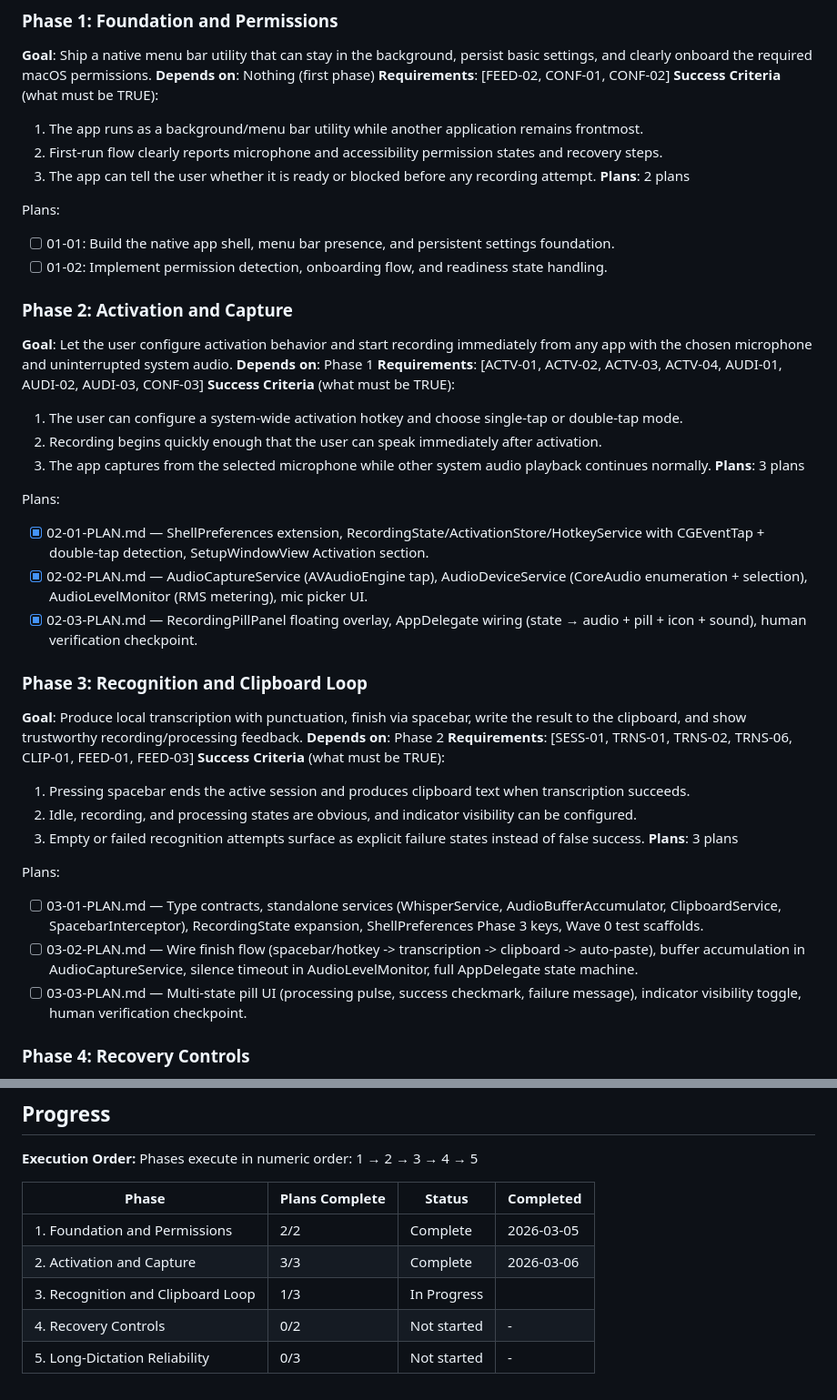
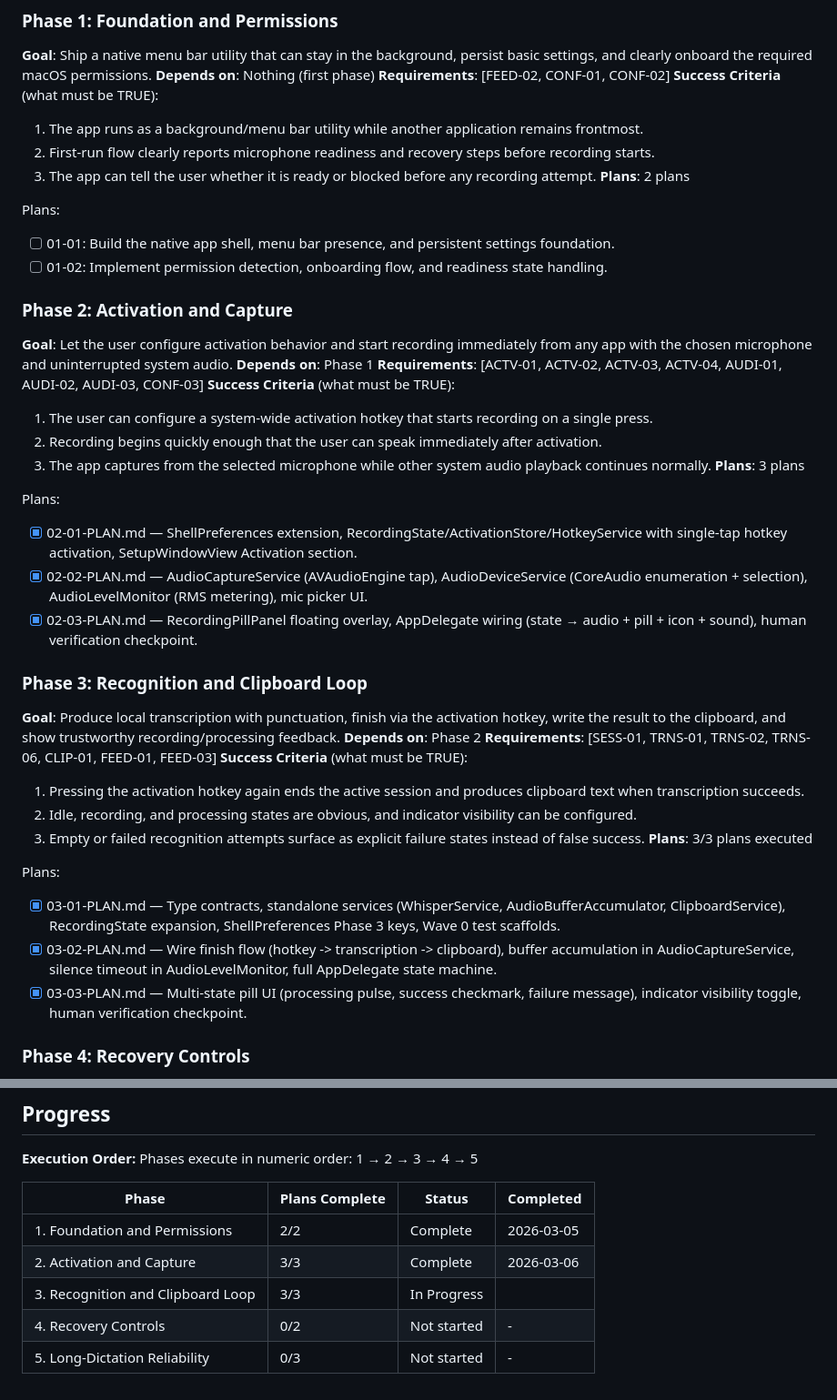
Before and after one commit to SubjectCarterSoftware/mouth-keyboard, a Markdown page: .planning/ROADMAP.md, 2 parts joined by grey strips. Shown at 91% size. Drawn GitHub-style.

```diff
--- a/.planning/ROADMAP.md
+++ b/.planning/ROADMAP.md
@@ -26,7 +26,7 @@ Decimal phases appear between their surrounding integers in numeric order.
 **Requirements**: [FEED-02, CONF-01, CONF-02]
 **Success Criteria** (what must be TRUE):
   1. The app runs as a background/menu bar utility while another application remains frontmost.
-  2. First-run flow clearly reports microphone and accessibility permission states and recovery steps.
+  2. First-run flow clearly reports microphone readiness and recovery steps before recording starts.
   3. The app can tell the user whether it is ready or blocked before any recording attempt.
 **Plans**: 2 plans
 
@@ -39,30 +39,30 @@ Plans:
 **Depends on**: Phase 1
 **Requirements**: [ACTV-01, ACTV-02, ACTV-03, ACTV-04, AUDI-01, AUDI-02, AUDI-03, CONF-03]
 **Success Criteria** (what must be TRUE):
-  1. The user can configure a system-wide activation hotkey and choose single-tap or double-tap mode.
+  1. The user can configure a system-wide activation hotkey that starts recording on a single press.
   2. Recording begins quickly enough that the user can speak immediately after activation.
   3. The app captures from the selected microphone while other system audio playback continues normally.
 **Plans**: 3 plans
 
 Plans:
-- [x] 02-01-PLAN.md — ShellPreferences extension, RecordingState/ActivationStore/HotkeyService with CGEventTap + double-tap detection, SetupWindowView Activation section.
+- [x] 02-01-PLAN.md — ShellPreferences extension, RecordingState/ActivationStore/HotkeyService with single-tap hotkey activation, SetupWindowView Activation section.
 - [x] 02-02-PLAN.md — AudioCaptureService (AVAudioEngine tap), AudioDeviceService (CoreAudio enumeration + selection), AudioLevelMonitor (RMS metering), mic picker UI.
 - [x] 02-03-PLAN.md — RecordingPillPanel floating overlay, AppDelegate wiring (state → audio + pill + icon + sound), human verification checkpoint.
 
 ### Phase 3: Recognition and Clipboard Loop
-**Goal**: Produce local transcription with punctuation, finish via spacebar, write the result to the clipboard, and show trustworthy recording/processing feedback.
+**Goal**: Produce local transcription with punctuation, finish via the activation hotkey, write the result to the clipboard, and show trustworthy recording/processing feedback.
 **Depends on**: Phase 2
 **Requirements**: [SESS-01, TRNS-01, TRNS-02, TRNS-06, CLIP-01, FEED-01, FEED-03]
 **Success Criteria** (what must be TRUE):
-  1. Pressing spacebar ends the active session and produces clipboard text when transcription succeeds.
+  1. Pressing the activation hotkey again ends the active session and produces clipboard text when transcription succeeds.
   2. Idle, recording, and processing states are obvious, and indicator visibility can be configured.
   3. Empty or failed recognition attempts surface as explicit failure states instead of false success.
-**Plans**: 3 plans
+**Plans**: 3/3 plans executed
 
 Plans:
-- [ ] 03-01-PLAN.md — Type contracts, standalone services (WhisperService, AudioBufferAccumulator, ClipboardService, SpacebarInterceptor), RecordingState expansion, ShellPreferences Phase 3 keys, Wave 0 test scaffolds.
-- [ ] 03-02-PLAN.md — Wire finish flow (spacebar/hotkey -> transcription -> clipboard -> auto-paste), buffer accumulation in AudioCaptureService, silence timeout in AudioLevelMonitor, full AppDelegate state machine.
-- [ ] 03-03-PLAN.md — Multi-state pill UI (processing pulse, success checkmark, failure message), indicator visibility toggle, human verification checkpoint.
+- [x] 03-01-PLAN.md — Type contracts, standalone services (WhisperService, AudioBufferAccumulator, ClipboardService), RecordingState expansion, ShellPreferences Phase 3 keys, Wave 0 test scaffolds.
+- [x] 03-02-PLAN.md — Wire finish flow (hotkey -> transcription -> clipboard), buffer accumulation in AudioCaptureService, silence timeout in AudioLevelMonitor, full AppDelegate state machine.
+- [x] 03-03-PLAN.md — Multi-state pill UI (processing pulse, success checkmark, failure message), indicator visibility toggle, human verification checkpoint.
 
 ### Phase 4: Recovery Controls
 **Goal**: Make cancel, restart, and microphone failure handling safe so the user can recover from mistakes without corrupting output.
@@ -102,6 +102,6 @@ Phases execute in numeric order: 1 → 2 → 3 → 4 → 5
 |-------|----------------|--------|-----------|
 | 1. Foundation and Permissions | 2/2 | Complete | 2026-03-05 |
 | 2. Activation and Capture | 3/3 | Complete | 2026-03-06 |
-| 3. Recognition and Clipboard Loop | 1/3 | In Progress|  |
+| 3. Recognition and Clipboard Loop | 3/3 | In Progress |  |
 | 4. Recovery Controls | 0/2 | Not started | - |
 | 5. Long-Dictation Reliability | 0/3 | Not started | - |
```
Also changed, not shown: .planning/STATE.md (+17 -15 lines), 1 other file.
